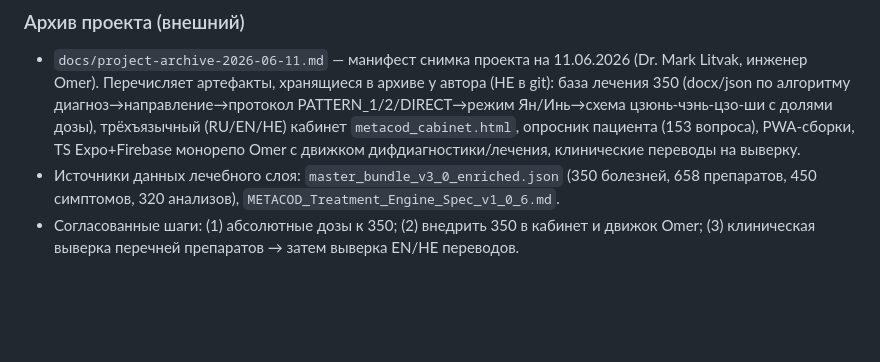
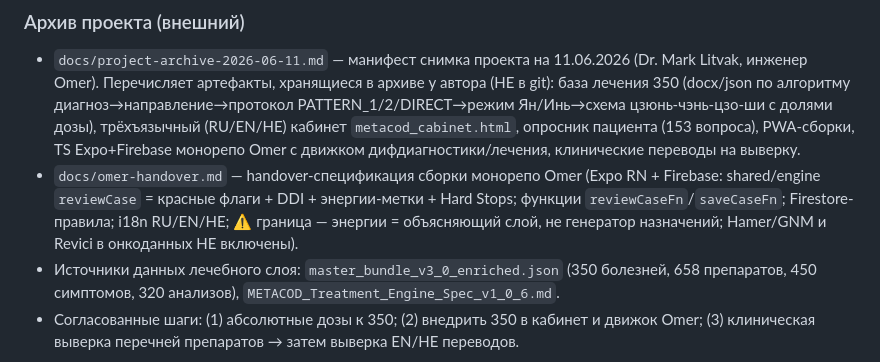
Before and after one commit to 4thnhdd2bb-blip/Mark-L0505436759m, a Markdown page: CLAUDE.md, the part around the change. Rendered like a GitHub page; blank space fills up the shorter version.

Commit message:
Add Omer build handover spec (docs/omer-handover.md) and reference it in CLAUDE.md

```diff
--- a/CLAUDE.md
+++ b/CLAUDE.md
@@ -323,6 +323,10 @@
   цзюнь-чэнь-цзо-ши с долями дозы), трёхъязычный (RU/EN/HE) кабинет `metacod_cabinet.html`,
   опросник пациента (153 вопроса), PWA-сборки, TS Expo+Firebase монорепо Omer с движком
   дифдиагностики/лечения, клинические переводы на выверку.
+- `docs/omer-handover.md` — handover-спецификация сборки монорепо Omer (Expo RN + Firebase:
+  shared/engine `reviewCase` = красные флаги + DDI + энергии-метки + Hard Stops; функции
+  `reviewCaseFn`/`saveCaseFn`; Firestore-правила; i18n RU/EN/HE; ⚠️ граница — энергии = объясняющий
+  слой, не генератор назначений; Hamer/GNM и Revici в онкоданных НЕ включены).
 - Источники данных лечебного слоя: `master_bundle_v3_0_enriched.json` (350 болезней, 658 препаратов,
   450 симптомов, 320 анализов), `METACOD_Treatment_Engine_Spec_v1_0_6.md`.
 - Согласованные шаги: (1) абсолютные дозы к 350; (2) внедрить 350 в кабинет и движок Omer;
```
Also changed, not shown: docs/omer-handover.md (added, +61 -0 lines).
